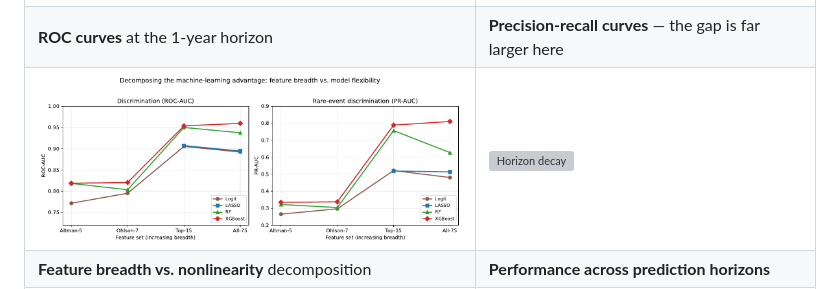
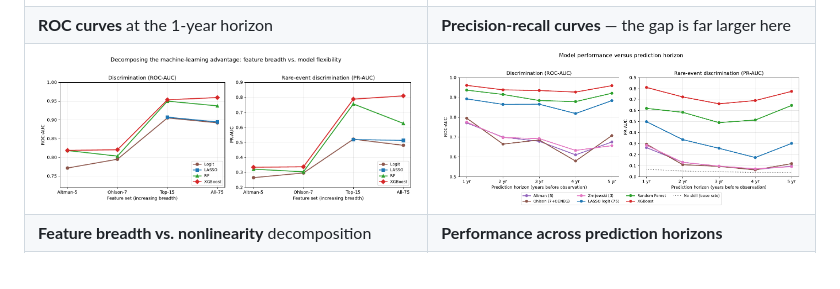
Before and after one commit to ilyas1python/Modeling-the-Probability-of-Corporate-Default-Using-Econometric-and-Machine-Learning-Methods, a Markdown page: README.md, the part around the change. Rendered like a GitHub page; grey boxes are pictures that could not be loaded.

```diff
--- a/README.md
+++ b/README.md
@@ -97,7 +97,7 @@ is permanent.
 |---|---|
 | ![ROC curves](01_ROC_curves_H1.png) | ![Precision-recall](02_Precision_Recall_curves_H1.png) |
 | **ROC curves** at the 1-year horizon | **Precision-recall curves** — the gap is far larger here |
-| ![Feature grid](06_Feature_breadth_vs_nonlinearity.png) | ![Horizon decay](figures/fig_horizon.png) |
+| ![Feature grid](06_Feature_breadth_vs_nonlinearity.png) | ![Horizon decay](04_Performance_across_horizons.png) |
 | **Feature breadth vs. nonlinearity** decomposition | **Performance across prediction horizons** |
 | ![SHAP](08_XGBoost_SHAP_beeswarm.png) | ![Literature benchmark](05_Literature_benchmark_comparison.png) |
 | **XGBoost SHAP importances** | **Our results vs. published benchmarks** |
```
